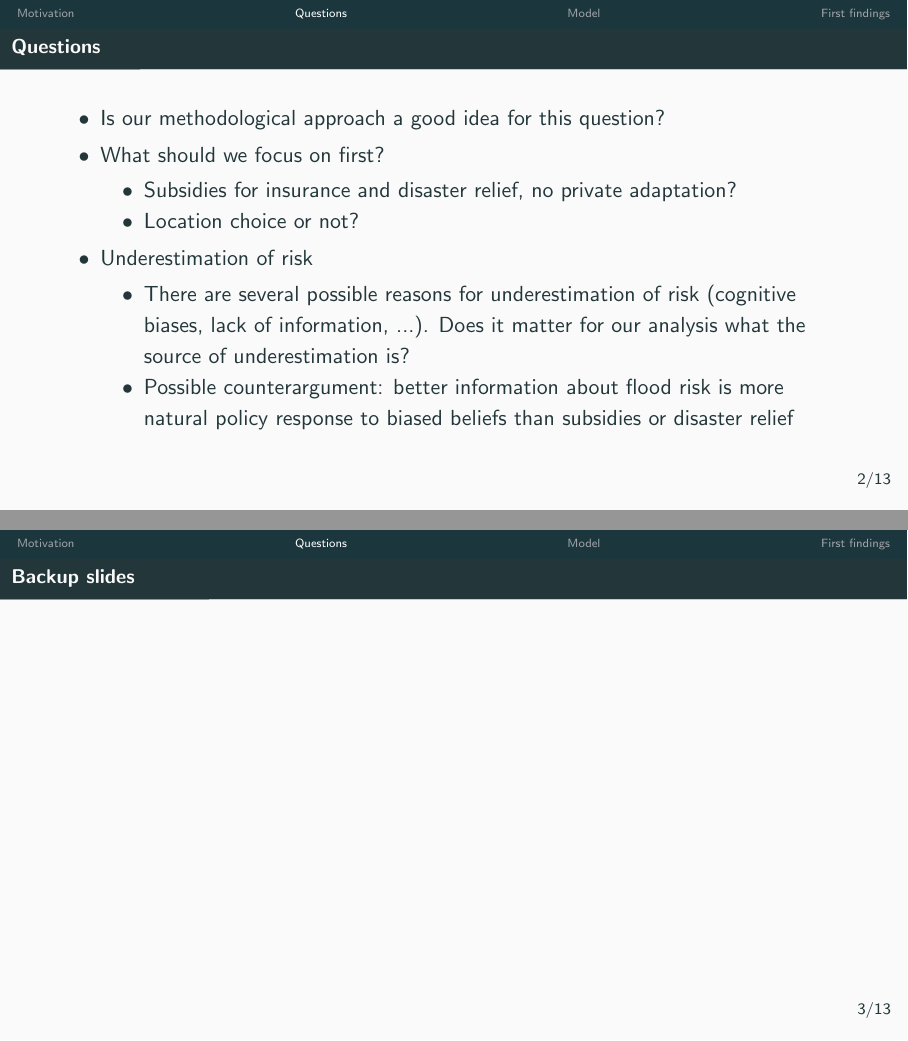
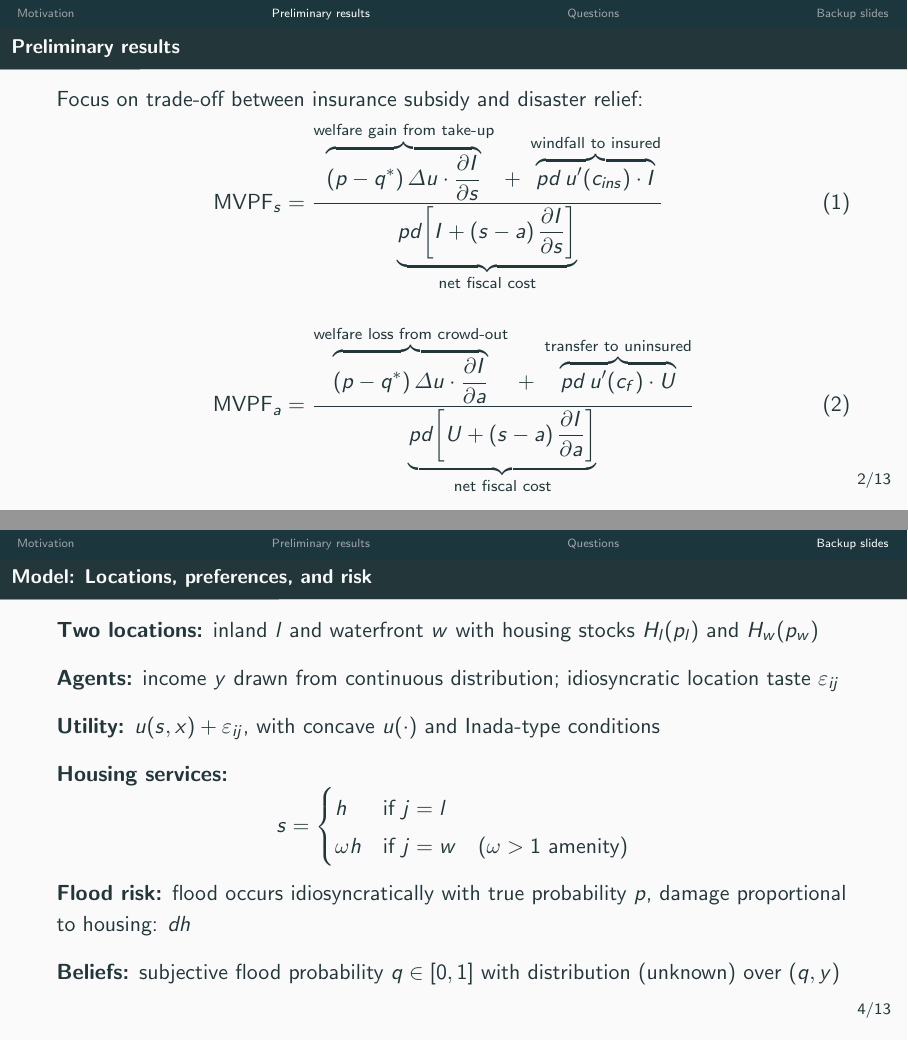
Before and after one commit to danieljschmidt/Optimal-flood-policy-mix, LaTeX slides (presentations/sam_march_2026/presentation.tex): pages 3 and 4 of 15 before the commit and pages 3 and 5 of 15 after it, joined at a grey line. Compiled offline with pdfLaTeX.

Commit message:
Add slide on MVPF

```diff
--- a/presentations/sam_march_2026/presentation.tex
+++ b/presentations/sam_march_2026/presentation.tex
@@ -29,6 +29,35 @@
     \end{itemize}
 \end{frame}
 
+\section{Preliminary results}
+
+\begin{frame}{Preliminary results}
+
+    Focus on trade-off between insurance subsidy and disaster relief:
+    \begin{align}
+    \text{MVPF}_s
+    &= \frac{
+    \overbrace{(p-q^*)\,\Delta u \cdot \dfrac{\partial I}{\partial s}}^{\text{welfare gain from take-up}}
+    \;+\;
+    \overbrace{pd\,u'(c_{ins})\cdot I}^{\text{windfall to insured}}
+    }{
+    \underbrace{pd\!\left[I + (s-a)\,\dfrac{\partial I}{\partial s}\right]}_{\text{net fiscal cost}}
+    }
+    \label{eq:mvpf_s}
+    \\[14pt]
+    \text{MVPF}_a
+    &= \frac{
+    \overbrace{(p-q^*)\,\Delta u \cdot \dfrac{\partial I}{\partial a}}^{\text{welfare loss from crowd-out}}
+    \;+\;
+    \overbrace{pd\,u'(c_f)\cdot U}^{\text{transfer to uninsured}}
+    }{
+    \underbrace{pd\!\left[U + (s-a)\,\dfrac{\partial I}{\partial a}\right]}_{\text{net fiscal cost}}
+    }
+    \label{eq:mvpf_a}
+    \end{align}
+
+\end{frame}
+
 \section{Questions}
 
 \begin{frame}{Questions}
@@ -49,11 +78,9 @@
 
 % ==========================================================
 
-\begin{frame}{Backup slides}
-\end{frame}
+\section{Backup slides}
 
 % ==========================================================
-\section{Model}
 
 \begin{frame}{Model: Locations, preferences, and risk}
 \begin{itemize}[leftmargin=0.0cm]
@@ -135,8 +162,6 @@ Define indirect utility conditional on location/insurance choice:
 \textbf{Key friction:} planner evaluates outcomes with \emph{true} $p$, but households choose $h^w$ and insurance based on $q$. This creates a wedge between perceived optimal and socially optimal welfare
 
 \end{frame}
-
-\section{First findings}
 
 % ==========================================================
 \begin{frame}{Findings: Insurance take-up threshold and comparative statics}
```
